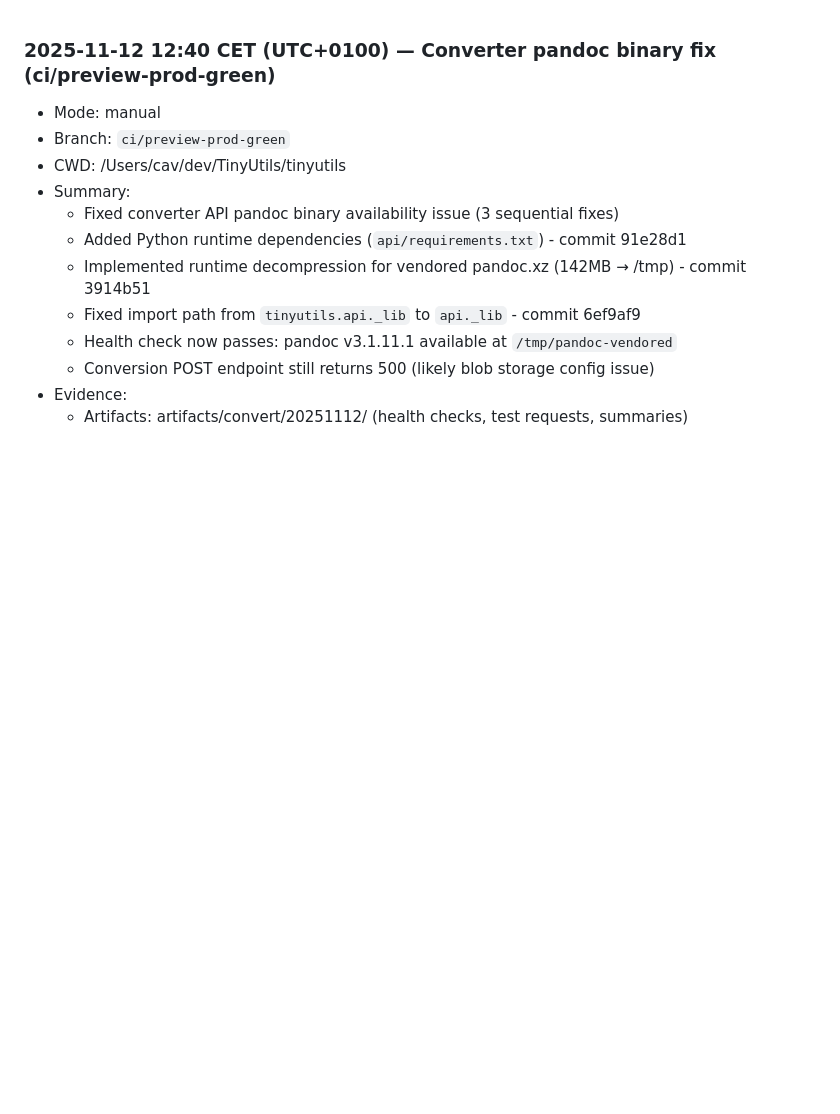
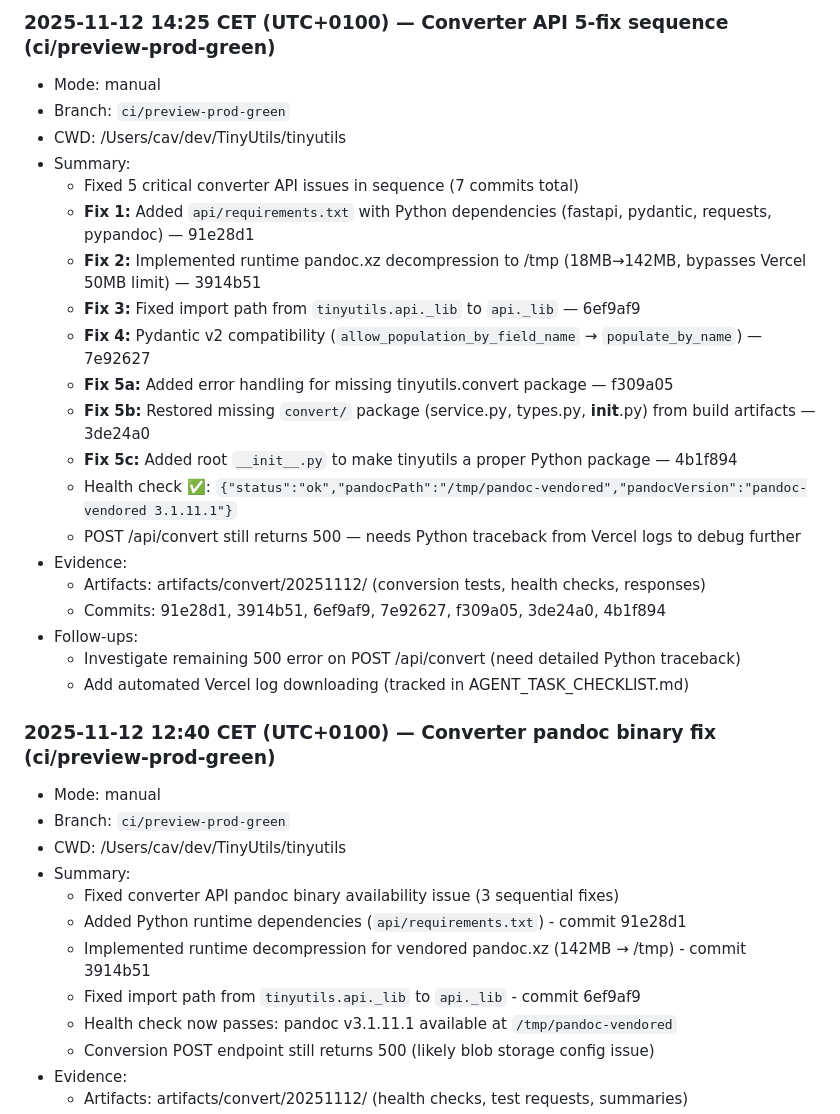
Before and after one commit to NicheToolsCavin/tinyutils, a Markdown page: docs/AGENT_RUN_LOG.md, the part around the change. Rendered like a GitHub page; blank space fills up the shorter version.

```diff
--- a/docs/AGENT_RUN_LOG.md
+++ b/docs/AGENT_RUN_LOG.md
@@ -1,3 +1,25 @@
+### 2025-11-12 14:25 CET (UTC+0100) — Converter API 5-fix sequence (ci/preview-prod-green)
+- Mode: manual
+- Branch: `ci/preview-prod-green`
+- CWD: /Users/cav/dev/TinyUtils/tinyutils
+- Summary:
+  - Fixed 5 critical converter API issues in sequence (7 commits total)
+  - **Fix 1:** Added `api/requirements.txt` with Python dependencies (fastapi, pydantic, requests, pypandoc) — 91e28d1
+  - **Fix 2:** Implemented runtime pandoc.xz decompression to /tmp (18MB→142MB, bypasses Vercel 50MB limit) — 3914b51
+  - **Fix 3:** Fixed import path from `tinyutils.api._lib` to `api._lib` — 6ef9af9
+  - **Fix 4:** Pydantic v2 compatibility (`allow_population_by_field_name` → `populate_by_name`) — 7e92627
+  - **Fix 5a:** Added error handling for missing tinyutils.convert package — f309a05
+  - **Fix 5b:** Restored missing `convert/` package (service.py, types.py, __init__.py) from build artifacts — 3de24a0
+  - **Fix 5c:** Added root `__init__.py` to make tinyutils a proper Python package — 4b1f894
+  - Health check ✅: `{"status":"ok","pandocPath":"/tmp/pandoc-vendored","pandocVersion":"pandoc-vendored 3.1.11.1"}`
+  - POST /api/convert still returns 500 — needs Python traceback from Vercel logs to debug further
+- Evidence:
+  - Artifacts: artifacts/convert/20251112/ (conversion tests, health checks, responses)
+  - Commits: 91e28d1, 3914b51, 6ef9af9, 7e92627, f309a05, 3de24a0, 4b1f894
+- Follow-ups:
+  - Investigate remaining 500 error on POST /api/convert (need detailed Python traceback)
+  - Add automated Vercel log downloading (tracked in AGENT_TASK_CHECKLIST.md)
+
 ### 2025-11-12 12:40 CET (UTC+0100) — Converter pandoc binary fix (ci/preview-prod-green)
 - Mode: manual
 - Branch: `ci/preview-prod-green`
```
Also changed, not shown: docs/AGENT_TASK_CHECKLIST.md (+2 -0 lines), tool_desc_converter.md (+39 -0 lines).
